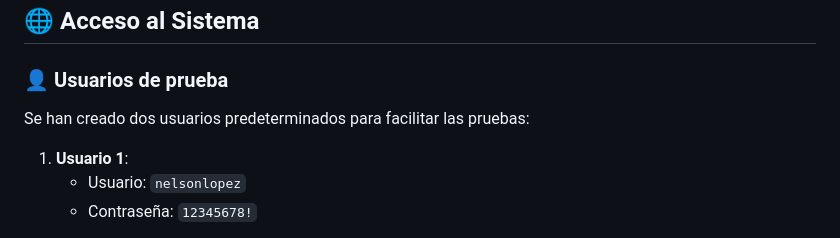
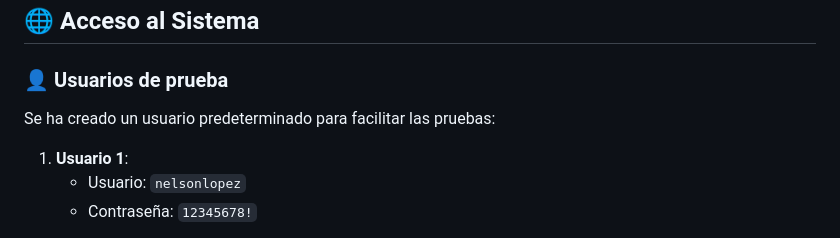
Before and after one commit to marechek/e_wallet, a Markdown page: README.md, the part around the change. Rendered like a GitHub page.

Commit message:
Update test user information in README

```diff
--- a/README.md
+++ b/README.md
@@ -326,7 +326,7 @@ http://127.0.0.1:8000/
 
 ### 👤 Usuarios de prueba
 
-Se han creado dos usuarios predeterminados para facilitar las pruebas:
+Se ha creado un usuario predeterminado para facilitar las pruebas:
 
 1. **Usuario 1**:
    - Usuario: `nelsonlopez`
```
